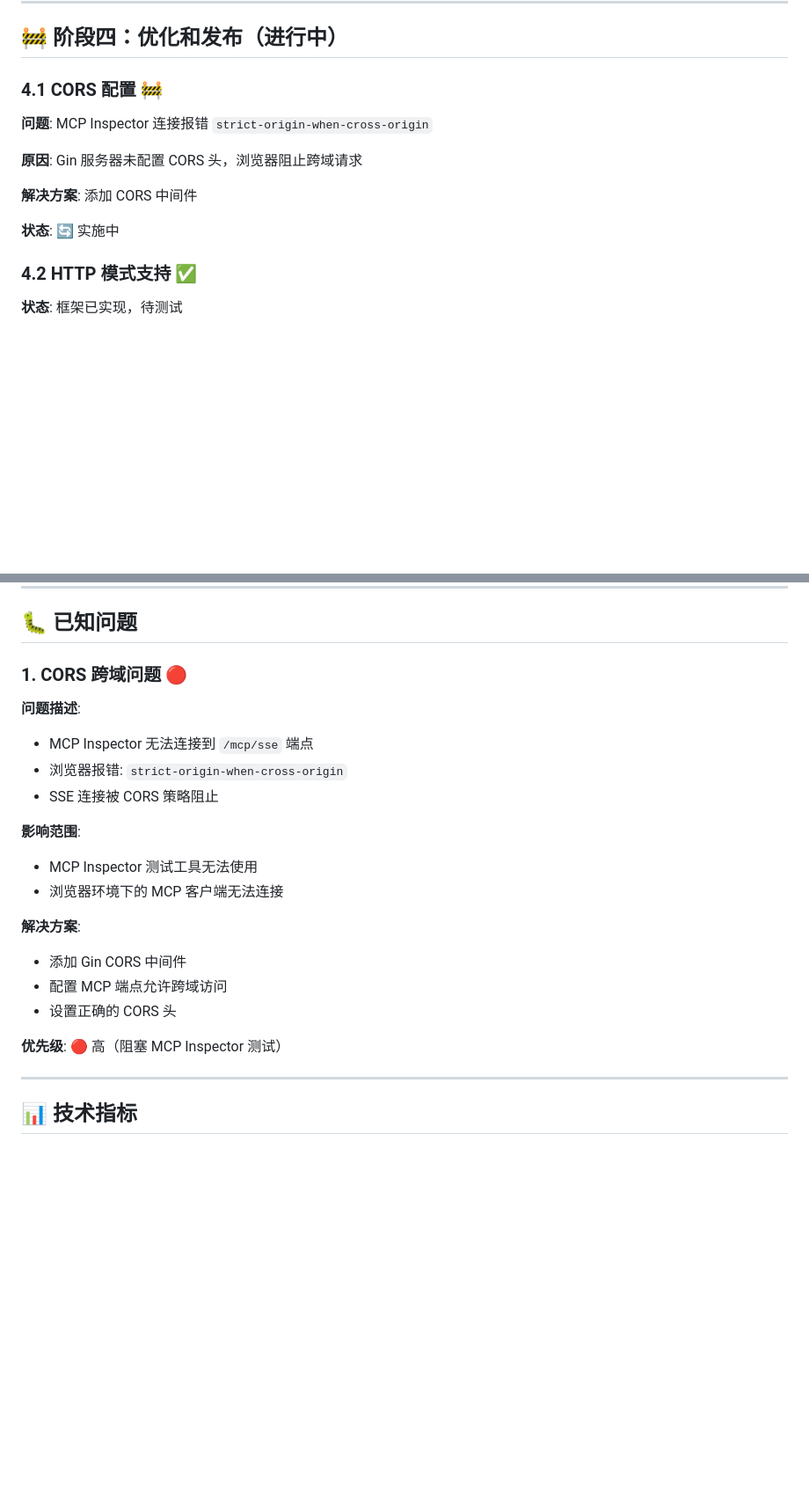
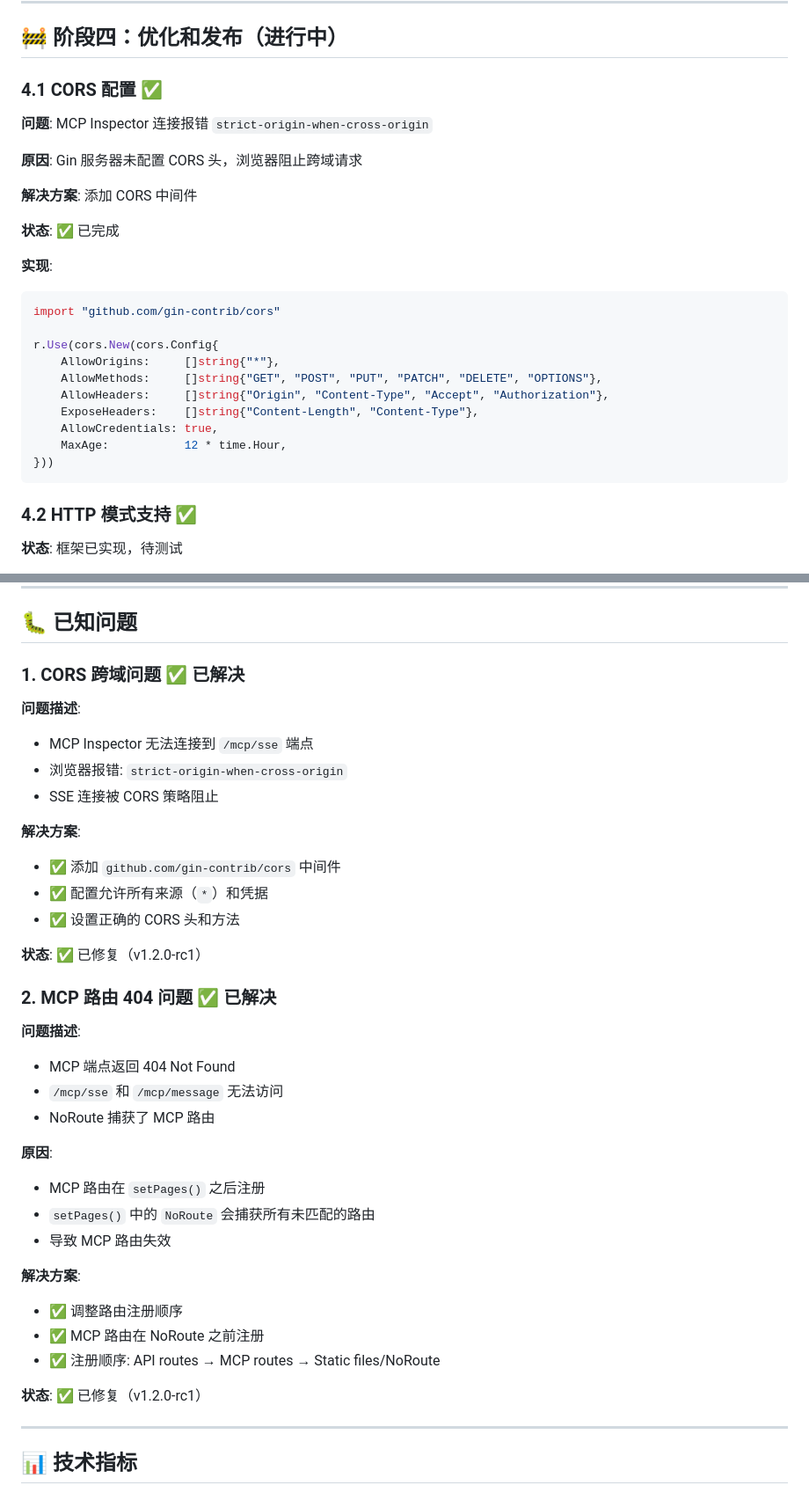
Before and after one commit to jianyun8023/calibre-api, a Markdown page: docs/features/MCP_MIGRATION_V1.2.0.md, 2 parts joined by grey strips. Shown at 88% size. GitHub-like rendering; blank space fills up the shorter version.

Commit message:
docs: update migration progress - CORS and 404 issues resolved
- Mark CORS configuration as completed
- Document 404 routing issue and fix
- Update known issues section with solutions
- Both issues now resolved in v1.2.0-rc1

````diff
--- a/docs/features/MCP_MIGRATION_V1.2.0.md
+++ b/docs/features/MCP_MIGRATION_V1.2.0.md
@@ -215,7 +215,7 @@ if err := mcpManager.InitAndStart(r); err != nil {
 
 ## 🚧 阶段四：优化和发布（进行中）
 
-### 4.1 CORS 配置 🚧
+### 4.1 CORS 配置 ✅
 
 **问题**: MCP Inspector 连接报错 `strict-origin-when-cross-origin`
 
@@ -223,7 +223,21 @@ if err := mcpManager.InitAndStart(r); err != nil {
 
 **解决方案**: 添加 CORS 中间件
 
-**状态**: 🔄 实施中
+**状态**: ✅ 已完成
+
+**实现**:
+```go
+import "github.com/gin-contrib/cors"
+
+r.Use(cors.New(cors.Config{
+    AllowOrigins:     []string{"*"},
+    AllowMethods:     []string{"GET", "POST", "PUT", "PATCH", "DELETE", "OPTIONS"},
+    AllowHeaders:     []string{"Origin", "Content-Type", "Accept", "Authorization"},
+    ExposeHeaders:    []string{"Content-Length", "Content-Type"},
+    AllowCredentials: true,
+    MaxAge:           12 * time.Hour,
+}))
+```
 
 ### 4.2 HTTP 模式支持 ✅
 
@@ -280,23 +294,38 @@ mcp:
 
 ## 🐛 已知问题
 
-### 1. CORS 跨域问题 🔴
+### 1. CORS 跨域问题 ✅ 已解决
 
 **问题描述**:
 - MCP Inspector 无法连接到 `/mcp/sse` 端点
 - 浏览器报错: `strict-origin-when-cross-origin`
 - SSE 连接被 CORS 策略阻止
 
-**影响范围**:
-- MCP Inspector 测试工具无法使用
-- 浏览器环境下的 MCP 客户端无法连接
+**解决方案**:
+- ✅ 添加 `github.com/gin-contrib/cors` 中间件
+- ✅ 配置允许所有来源（`*`）和凭据
+- ✅ 设置正确的 CORS 头和方法
+
+**状态**: ✅ 已修复（v1.2.0-rc1）
+
+### 2. MCP 路由 404 问题 ✅ 已解决
+
+**问题描述**:
+- MCP 端点返回 404 Not Found
+- `/mcp/sse` 和 `/mcp/message` 无法访问
+- NoRoute 捕获了 MCP 路由
+
+**原因**:
+- MCP 路由在 `setPages()` 之后注册
+- `setPages()` 中的 `NoRoute` 会捕获所有未匹配的路由
+- 导致 MCP 路由失效
 
 **解决方案**:
-- 添加 Gin CORS 中间件
-- 配置 MCP 端点允许跨域访问
-- 设置正确的 CORS 头
+- ✅ 调整路由注册顺序
+- ✅ MCP 路由在 NoRoute 之前注册
+- ✅ 注册顺序: API routes → MCP routes → Static files/NoRoute
 
-**优先级**: 🔴 高（阻塞 MCP Inspector 测试）
+**状态**: ✅ 已修复（v1.2.0-rc1）
 
 ---
 
````
